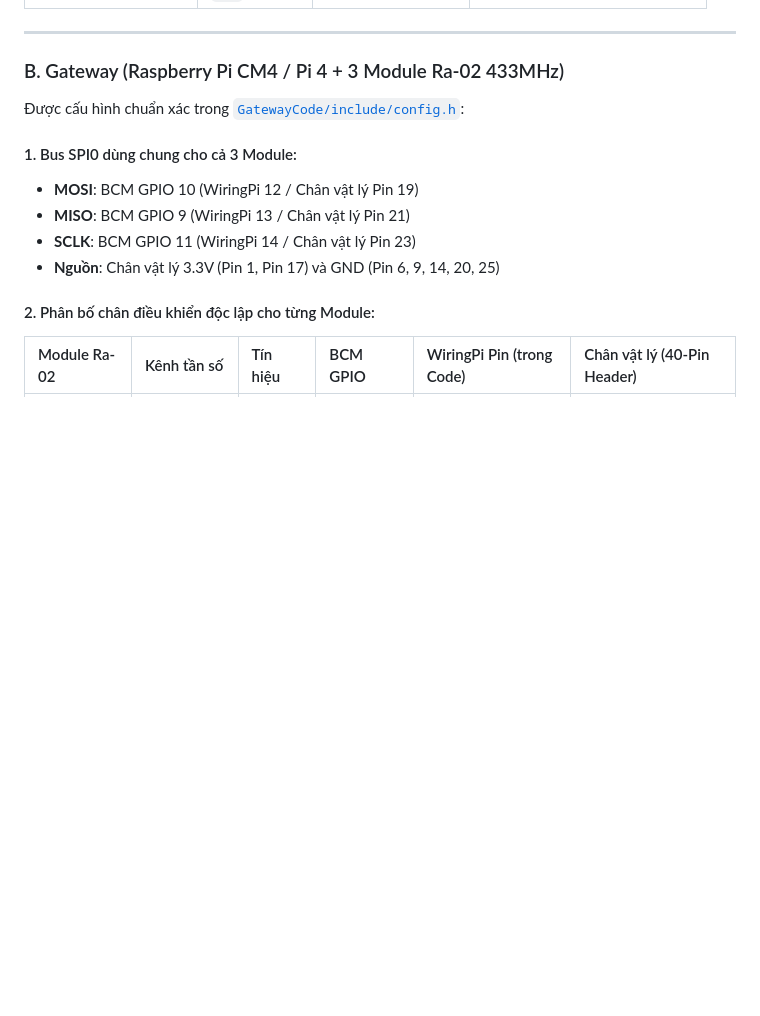
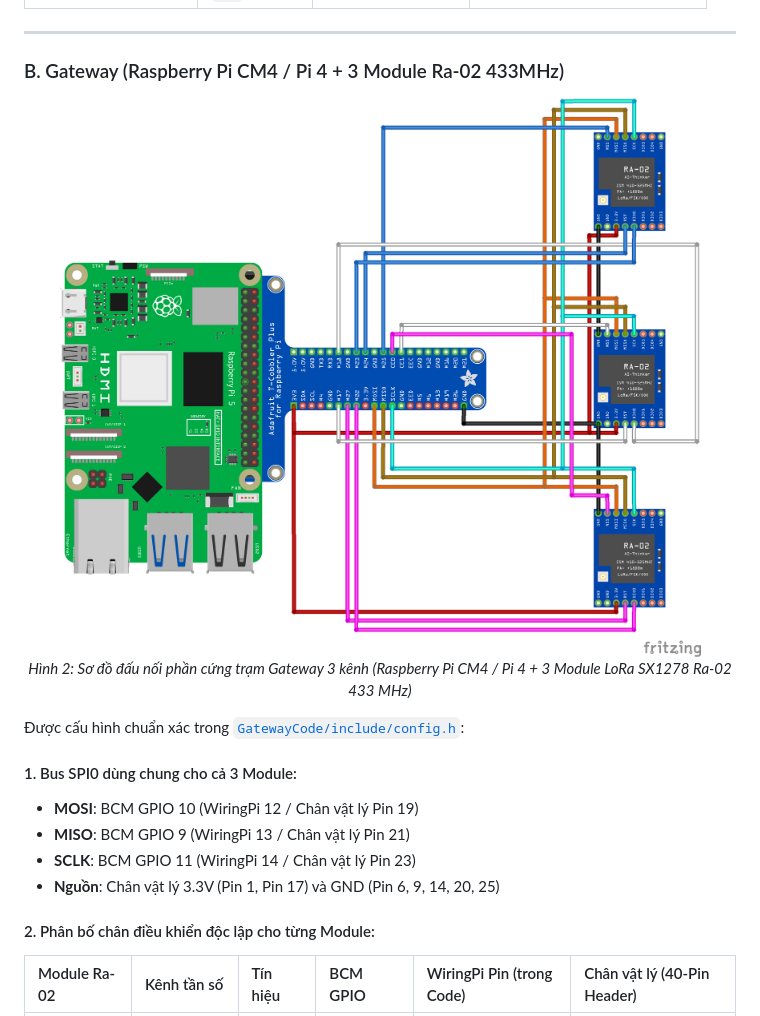
Before and after one commit to Brauuwu/LoRa_TinyML_Hopping, a Markdown page: README.md, the part around one of its changes. GitHub-like rendering; pictures changed too: img/LoRa GW_bb.png (added); blank space fills up the shorter version.

```diff
--- a/README.md
+++ b/README.md
@@ -85,6 +97,11 @@ LoRa_TinyML_Hopping/
 ---
 
 ### B. Gateway (Raspberry Pi CM4 / Pi 4 + 3 Module Ra-02 433MHz)
+
+<p align="center">
+  <img src="img/LoRa%20GW_bb.png" alt="Sơ đồ kết nối phần cứng Multi-Channel Gateway CM4 + 3x Ra-02" width="750"/>
+  <br><em>Hình 2: Sơ đồ đấu nối phần cứng trạm Gateway 3 kênh (Raspberry Pi CM4 / Pi 4 + 3 Module LoRa SX1278 Ra-02 433 MHz)</em>
+</p>
 
 Được cấu hình chuẩn xác trong [`GatewayCode/include/config.h`](file:///e:/DATN/LoRa_TinyML_Hopping/GatewayCode/include/config.h):
 
```
Also changed, not shown: other parts of README.md (+12 -0 lines), docs/PIPELINE_THUC_HIEN_DU_AN.md (+10 -0 lines), docs/SO_DO_KET_NOI_PHAN_CUNG_VA_FIRMWARE.md (+10 -0 lines), img/LoRa Node_bb.png (added).
